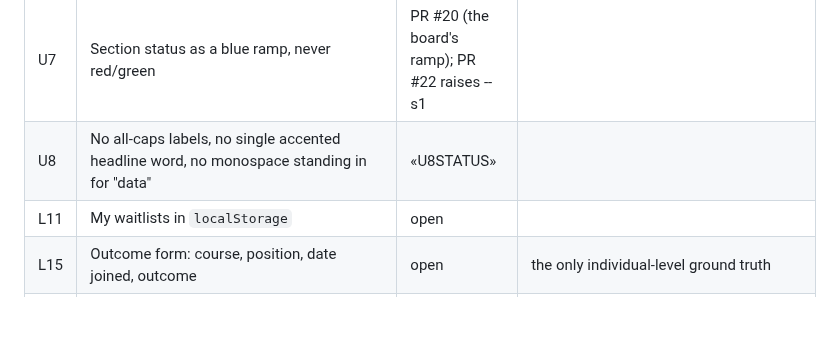
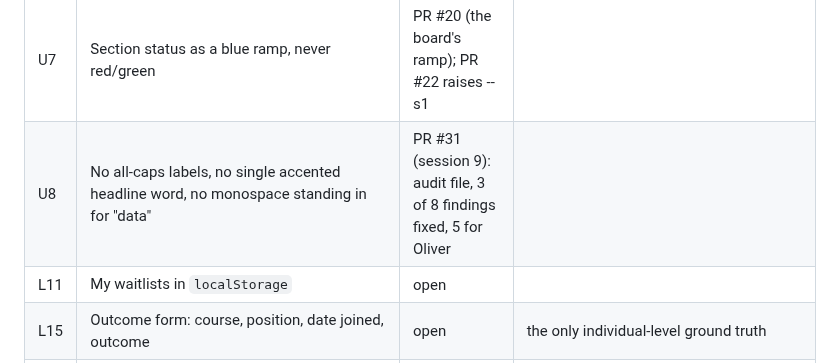
Before and after one commit to oliver139-chinesemole/berkeley-waitlist-odds, a Markdown page: docs/dev/SITE_HANDOFF.md, the part around the change. GitHub-like rendering; blank space fills up the shorter version.

Commit message:
SITE_HANDOFF: the U8 row's status cell
Co-Authored-By: Claude Fable 5.1 <noreply@anthropic.com>

```diff
--- a/docs/dev/SITE_HANDOFF.md
+++ b/docs/dev/SITE_HANDOFF.md
@@ -103,7 +103,7 @@ Session 7 (2026-09-24) worked Track B of `docs/dev/NEXT_2026-09-24.md` while #4
 | U5 | Density: lookup and board dense at 38/68 rem; insights and accuracy at 64 rem with air | open | |
 | U6 | One animation (queue strip fills, gold tick drops), one signal (freshness dot); `prefers-reduced-motion` off | open | |
 | U7 | Section status as a blue ramp, never red/green | PR #20 (the board's ramp); PR #22 raises --s1 | |
-| U8 | No all-caps labels, no single accented headline word, no monospace standing in for "data" | «U8STATUS» | |
+| U8 | No all-caps labels, no single accented headline word, no monospace standing in for "data" | PR #31 (session 9): audit file, 3 of 8 findings fixed, 5 for Oliver | |
 | L11 | My waitlists in `localStorage` | open | |
 | L15 | Outcome form: course, position, date joined, outcome | open | the only individual-level ground truth |
 | C5, C6 | Row sparklines; CSV download of the current view | open | |
```
